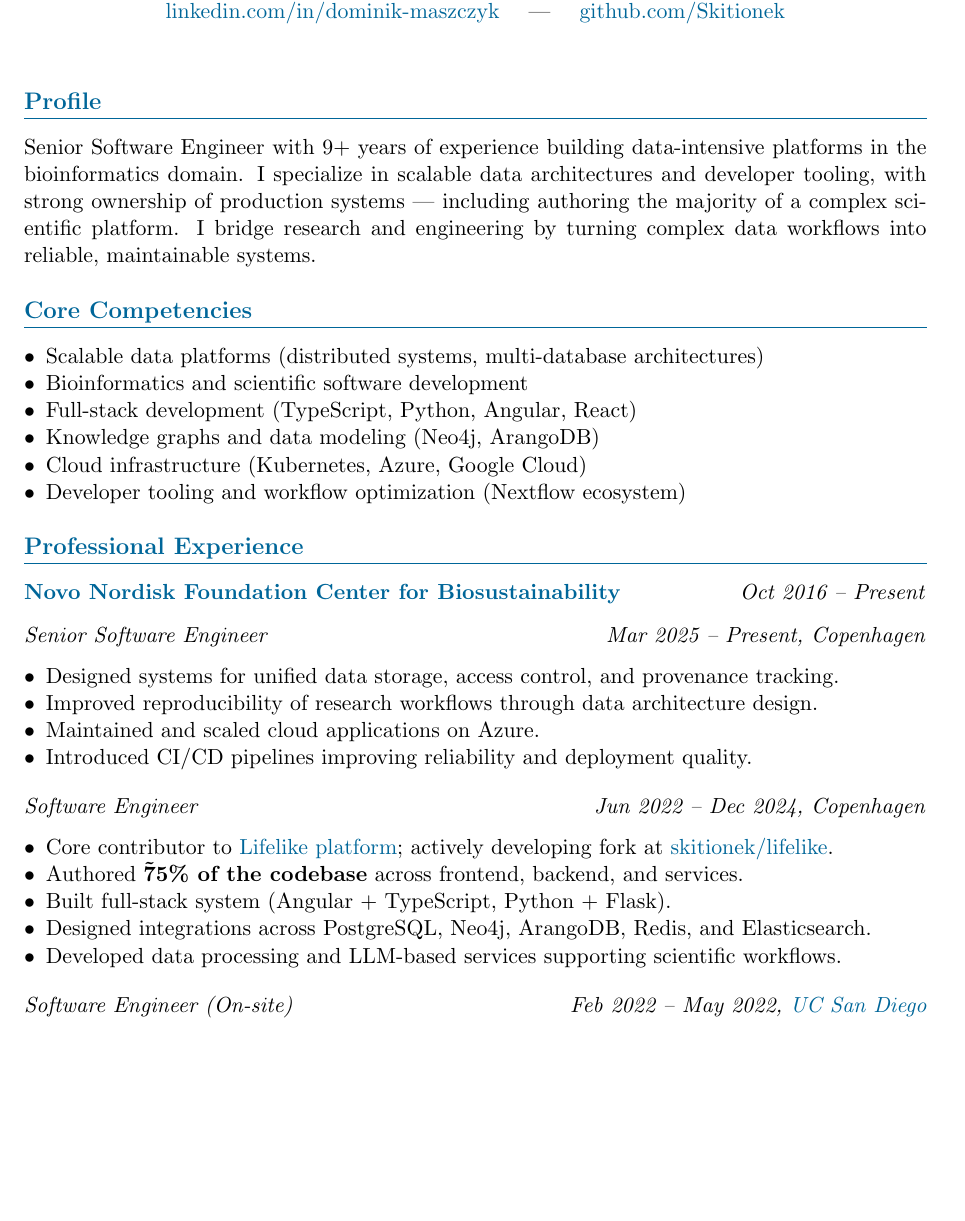
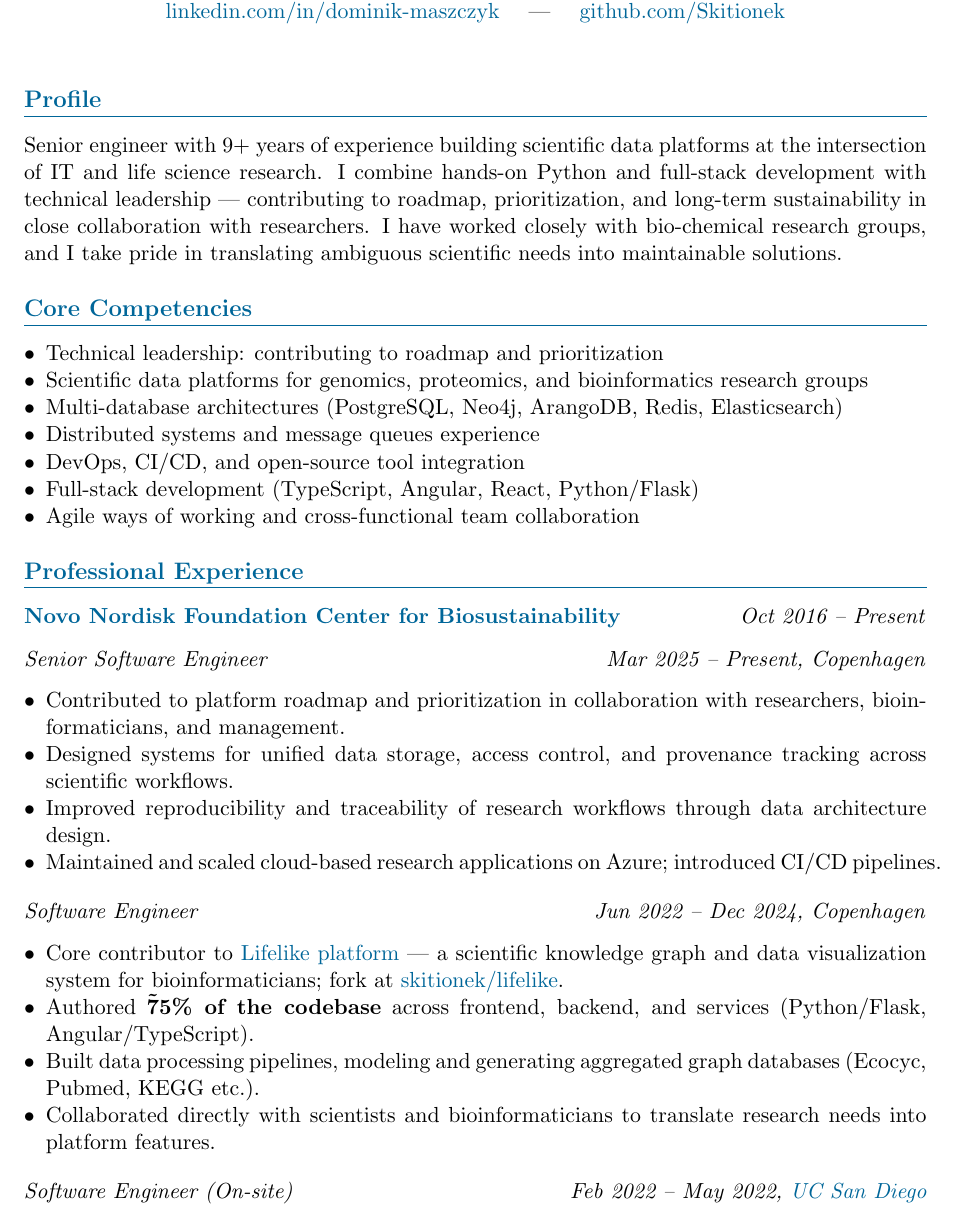
Before and after one commit to Skitionek/Curriculim-Vitae, a LaTeX document (main.tex): part of page 1 of 2, cut so that both start at the same text, the shorter picture padded with empty space. Compiled offline with pdfLaTeX.

Commit message:
docs: adjust profile and core competencies sections
docs: update README generated from main.tex

```diff
--- a/main.tex
+++ b/main.tex
@@ -44,19 +44,20 @@
 
 % ===== PROFILE =====
 \section*{Profile}
-Senior Software Engineer with 9+ years of experience building data-intensive platforms in the bioinformatics domain.
-I specialize in scalable data architectures and developer tooling, with strong ownership of production systems — including authoring the majority of a complex scientific platform.
-I bridge research and engineering by turning complex data workflows into reliable, maintainable systems.
+Senior engineer with 9+ years of experience building scientific data platforms at the intersection of IT and life science research.
+I combine hands-on Python and full-stack development with technical leadership — contributing to roadmap, prioritization, and long-term sustainability in close collaboration with researchers.
+I have worked closely with bio-chemical research groups, and I take pride in translating ambiguous scientific needs into maintainable solutions.
 
 % ===== CORE COMPETENCIES =====
 \section*{Core Competencies}
 \begin{itemize}
-    \item Scalable data platforms (distributed systems, multi-database architectures)
-    \item Bioinformatics and scientific software development
-    \item Full-stack development (TypeScript, Python, Angular, React)
-    \item Knowledge graphs and data modeling (Neo4j, ArangoDB)
-    \item Cloud infrastructure (Kubernetes, Azure, Google Cloud)
-    \item Developer tooling and workflow optimization (Nextflow ecosystem)
+    \item Technical leadership: contributing to roadmap and prioritization
+    \item Scientific data platforms for genomics, proteomics, and bioinformatics research groups
+    \item Multi-database architectures (PostgreSQL, Neo4j, ArangoDB, Redis, Elasticsearch)
+    \item Distributed systems and message queues experience
+    \item DevOps, CI/CD, and open-source tool integration
+    \item Full-stack development (TypeScript, Angular, React, Python/Flask)
+    \item Agile ways of working and cross-functional team collaboration
 \end{itemize}
 
 % ===== EXPERIENCE =====
@@ -68,21 +69,20 @@
 
 \textit{Senior Software Engineer} \hfill \textit{Mar 2025 -- Present, Copenhagen}
 \begin{itemize}
-    \item Designed systems for unified data storage, access control, and provenance tracking.
-    \item Improved reproducibility of research workflows through data architecture design.
-    \item Maintained and scaled cloud applications on Azure.
-    \item Introduced CI/CD pipelines improving reliability and deployment quality.
+    \item Contributed to platform roadmap and prioritization in collaboration with researchers, bioinformaticians, and management.
+    \item Designed systems for unified data storage, access control, and provenance tracking across scientific workflows.
+    \item Improved reproducibility and traceability of research workflows through data architecture design.
+    \item Maintained and scaled cloud-based research applications on Azure; introduced CI/CD pipelines.
 \end{itemize}
 
 \vspace{4pt}
 
 \textit{Software Engineer} \hfill \textit{Jun 2022 -- Dec 2024, Copenhagen}
 \begin{itemize}
-    \item Core contributor to \href{https://lifelike.bio}{Lifelike platform}; actively developing fork at \href{https://github.com/skitionek/lifelike}{skitionek/lifelike}.
-    \item Authored \textbf{\~75\% of the codebase} across frontend, backend, and services.
-    \item Built full-stack system (Angular + TypeScript, Python + Flask).
-    \item Designed integrations across PostgreSQL, Neo4j, ArangoDB, Redis, and Elasticsearch.
-    \item Developed data processing and LLM-based services supporting scientific workflows.
+    \item Core contributor to \href{https://lifelike.bio}{Lifelike platform} — a scientific knowledge graph and data visualization system for bioinformaticians; fork at \href{https://github.com/skitionek/lifelike}{skitionek/lifelike}.
+    \item Authored \textbf{\~75\% of the codebase} across frontend, backend, and services (Python/Flask, Angular/TypeScript).
+    \item Built data processing pipelines, modeling and generating aggregated graph databases (Ecocyc, Pubmed, KEGG etc.).
+    \item Collaborated directly with scientists and bioinformaticians to translate research needs into platform features.
 \end{itemize}
 
 \vspace{4pt}
```
Also changed, not shown: README.md.
